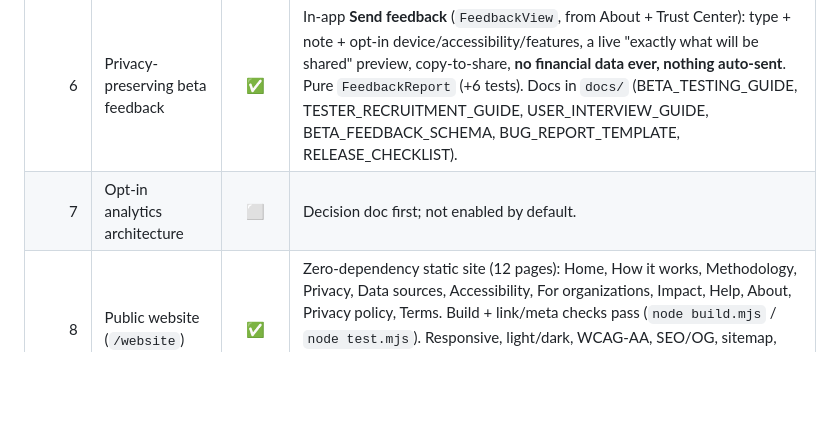
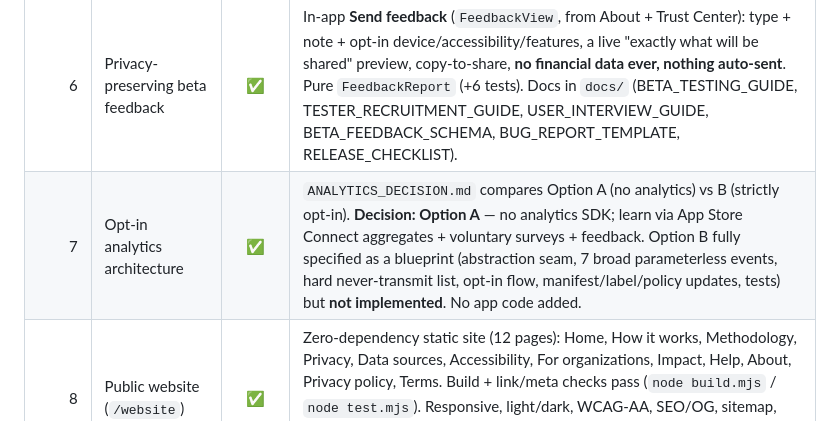
Before and after one commit to shaurya952/debtshield, a Markdown page: IMPLEMENTATION_STATUS.md, the part around the change. GitHub-like rendering; blank space fills up the shorter version.

```diff
--- a/IMPLEMENTATION_STATUS.md
+++ b/IMPLEMENTATION_STATUS.md
@@ -16,7 +16,7 @@ starting a phase._
 | 4 | UX, accessibility & Trust Center | 🟡 | Visual/ease-of-use polish + **Trust Center** done. **Accessibility audit done** at the largest Dynamic Type (AX5): screens scale/scroll without clipping; fixed long large-title truncation (Compare + How-it-works → inline). See `ACCESSIBILITY.md`. **Still needed:** rewrite the **stale v1 accessibility UI-tests** to the current UI + a physical-device VoiceOver walk-through. |
 | 5 | Monthly retention | 🟡 | Carry-forward + archive already existed (`rollOverIfNeeded`). **Added:** "Since last month" card (`MonthChangeEngine`, pure+tested), on-device `RetentionState` (pure+tested), and an opt-in, non-manipulative **monthly reminder** (`MonthlyReminder` + `MonthlyCheckInCard`). Engagement flags wired on-device. See `RETENTION.md`. **Still needed:** device-test the notification; optional gentle in-app nudge. |
 | 6 | Privacy-preserving beta feedback | ✅ | In-app **Send feedback** (`FeedbackView`, from About + Trust Center): type + note + opt-in device/accessibility/features, a live "exactly what will be shared" preview, copy-to-share, **no financial data ever, nothing auto-sent**. Pure `FeedbackReport` (+6 tests). Docs in `docs/` (BETA_TESTING_GUIDE, TESTER_RECRUITMENT_GUIDE, USER_INTERVIEW_GUIDE, BETA_FEEDBACK_SCHEMA, BUG_REPORT_TEMPLATE, RELEASE_CHECKLIST). |
-| 7 | Opt-in analytics architecture | ⬜ | Decision doc first; not enabled by default. |
+| 7 | Opt-in analytics architecture | ✅ | `ANALYTICS_DECISION.md` compares Option A (no analytics) vs B (strictly opt-in). **Decision: Option A** — no analytics SDK; learn via App Store Connect aggregates + voluntary surveys + feedback. Option B fully specified as a blueprint (abstraction seam, 7 broad parameterless events, hard never-transmit list, opt-in flow, manifest/label/policy updates, tests) but **not implemented**. No app code added. |
 | 8 | Public website (`/website`) | ✅ | Zero-dependency static site (12 pages): Home, How it works, Methodology, Privacy, Data sources, Accessibility, For organizations, Impact, Help, About, Privacy policy, Terms. Build + link/meta checks pass (`node build.mjs` / `node test.mjs`). Responsive, light/dark, WCAG-AA, SEO/OG, sitemap, robots. Deploy `dist/` to Vercel/Netlify/CF Pages. **`[HUMAN]`:** set `SITE_URL`, add real contact address, attorney-review the legal drafts. |
 | 9 | Waitlist & pilot interest | ✅ | Three **separate** privacy-conscious forms — beta waitlist, institutional pilot (on For organizations), reviewer interest — with consent, spam honeypot, no financial fields, and a build-time `FORM_ENDPOINT` (clearly "not connected" until set). Data policy in `docs/WAITLIST_DATA_POLICY.md`; CI checks enforce consent+honeypot. **`[HUMAN]`:** choose a provider/endpoint and set `FORM_ENDPOINT`. |
 | 10 | Institutional pilot portal | ⬜ | Build only when a real pilot needs it; aggregate-only. |
```
Also changed, not shown: ANALYTICS_DECISION.md (added, +113 -0 lines), CHANGELOG.md (+11 -0 lines).
